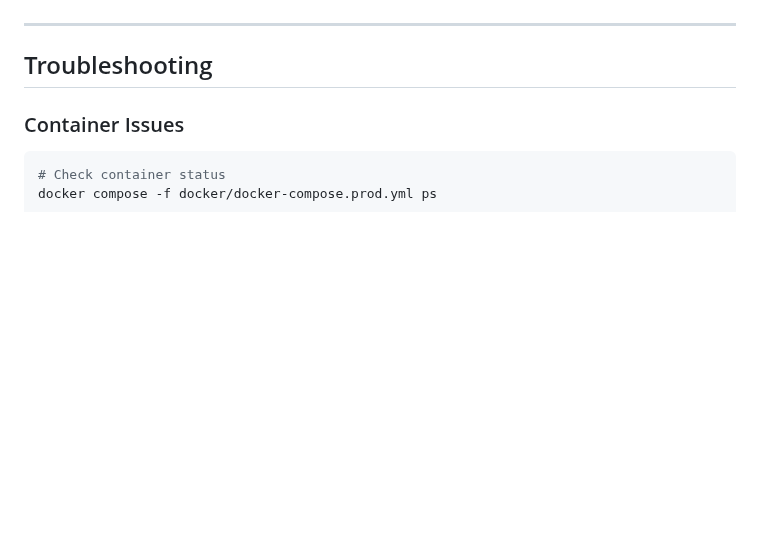
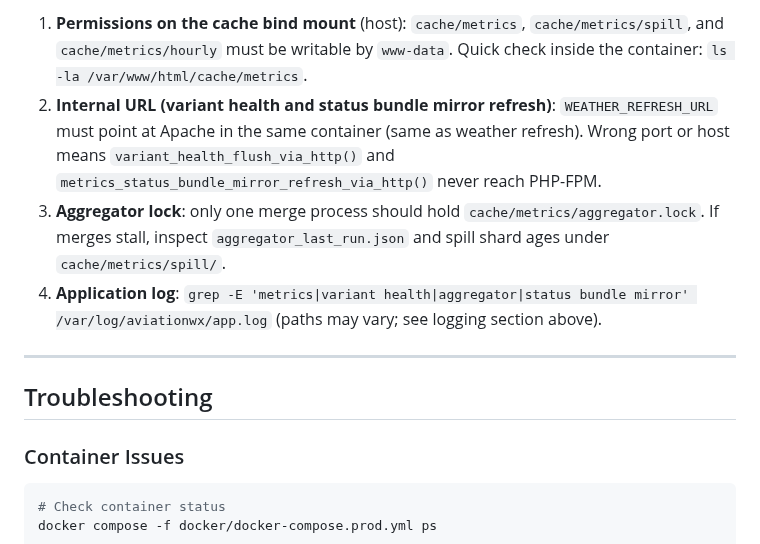
Before and after one commit to alexwitherspoon/aviationwx, a Markdown page: docs/OPERATIONS.md, the part around one of its changes. Drawn GitHub-style; blank space fills up the shorter version.

```diff
--- a/docs/OPERATIONS.md
+++ b/docs/OPERATIONS.md
@@ -164,3 +171,7 @@ Security: only `127.0.0.1` and `::1` (`REMOTE_ADDR`; not `X-Forwarded-For`).
+1. **Permissions on the cache bind mount** (host): `cache/metrics`, `cache/metrics/spill`, and `cache/metrics/hourly` must be writable by `www-data`. Quick check inside the container: `ls -la /var/www/html/cache/metrics`.
+2. **Internal URL (variant health and status bundle mirror refresh)**: `WEATHER_REFRESH_URL` must point at Apache in the same container (same as weather refresh). Wrong port or host means `variant_health_flush_via_http()` and `metrics_status_bundle_mirror_refresh_via_http()` never reach PHP-FPM.
+3. **Aggregator lock**: only one merge process should hold `cache/metrics/aggregator.lock`. If merges stall, inspect `aggregator_last_run.json` and spill shard ages under `cache/metrics/spill/`.
+4. **Application log**: `grep -E 'metrics|variant health|aggregator|status bundle mirror' /var/log/aviationwx/app.log` (paths may vary; see logging section above).
 
 ---
 
```
Also changed, not shown: other parts of docs/OPERATIONS.md (+29 -22 lines), docs/TESTING.md (+2 -0 lines).
